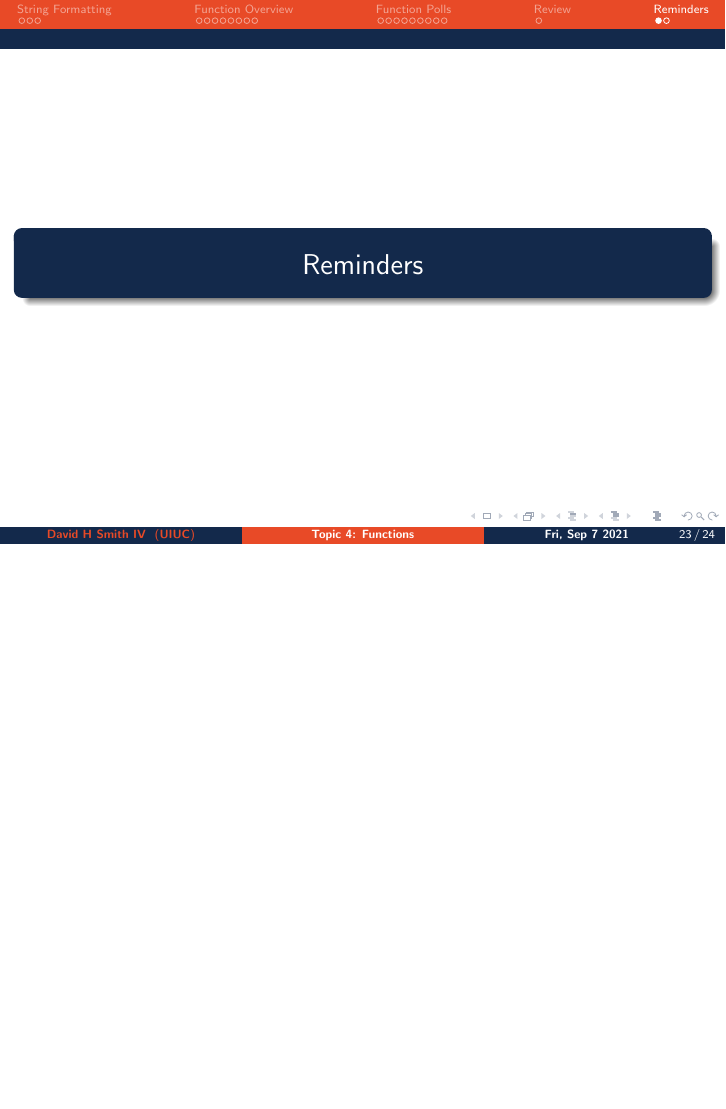
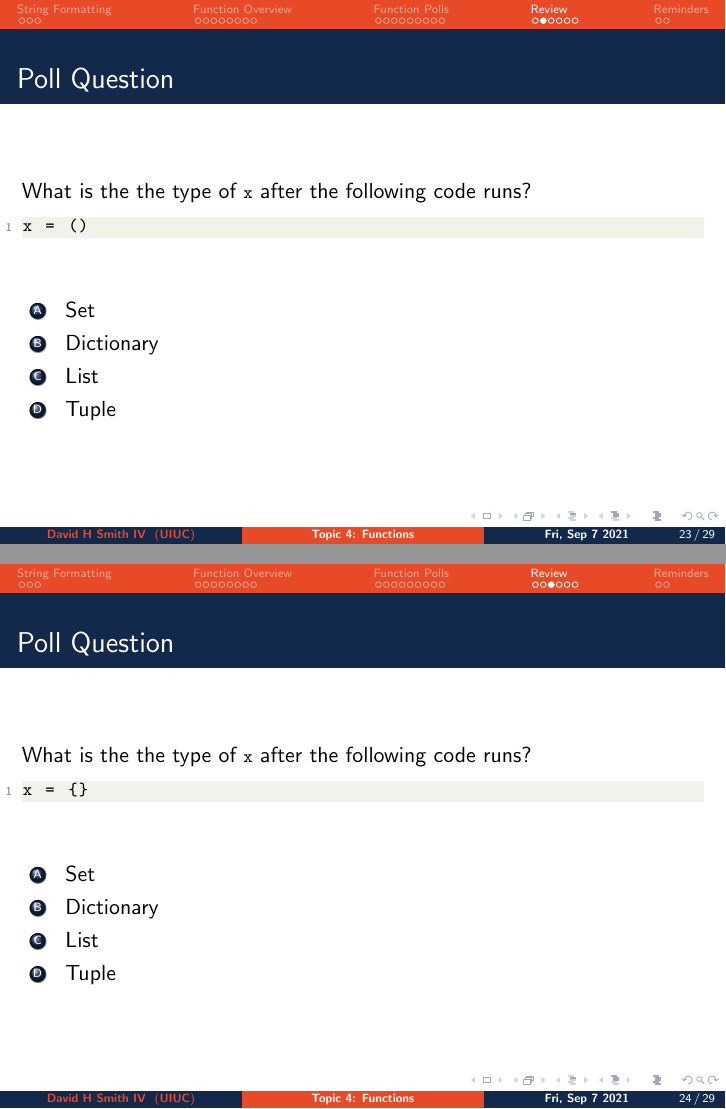
Before and after one commit to CoffeePoweredComputers/uni-high-fall-21, LaTeX slides (assets/slides/lecture-4p1/main.tex): page 24 of 25 before the commit and pages 24 and 25 of 30 after it, the two joined at a grey line, the shorter picture padded with empty space. Compiled offline with pdfLaTeX.

Commit message:
generic tex update

```diff
--- a/assets/slides/lecture-4p1/main.tex
+++ b/assets/slides/lecture-4p1/main.tex
@@ -486,3 +486,46 @@
 
 \section{Review}
 
+%
+% Slide 8
+%
+\begin{frame}[fragile]
+  \frametitle{Poll Question}
+  What is the the type of \lstinline|x| after the following code runs?
+  \begin{lstlisting}[language=Python, autogobble]
+  x = ()
+  \end{lstlisting}
+  \vfill
+  \begin{enumerate}[A]
+    \item Set
+    \item Dictionary
+    \item List
+    \item Tuple
+  \end{enumerate}
+\end{frame}
+
+%
+% Slide 8
+%
+\begin{frame}[fragile]
+  \frametitle{Poll Question}
+  What is the the type of \lstinline|x| after the following code runs?
+  \begin{lstlisting}[language=Python, autogobble]
+  x = {}
+  \end{lstlisting}
+  \vfill
+  \begin{enumerate}[A]
+    \item Set
+    \item Dictionary
+    \item List
+    \item Tuple
+  \end{enumerate}
+\end{frame}
+
+
+%
+% Slide 8
+%
+\begin{frame}[fragile]
+  \frametitle{Poll Question}
+  What is the the type of \lstinline|x| after the following code runs?
```
Also changed, not shown: assets/slides/lecture-4p1/main.pdf, assets/slides/lecture-4p1/main.tex (50 more changed lines).
